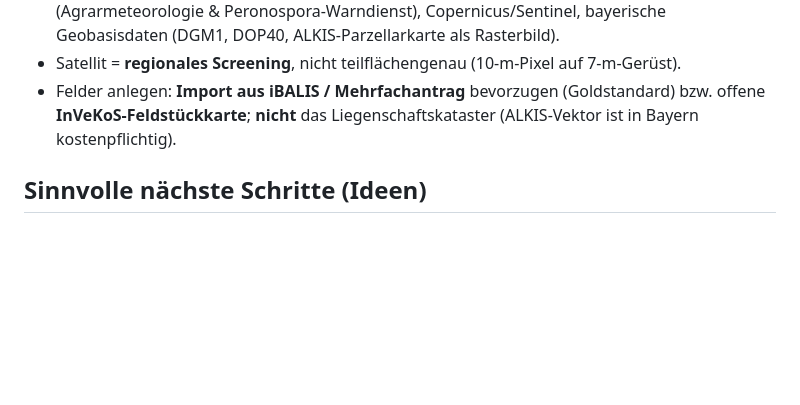
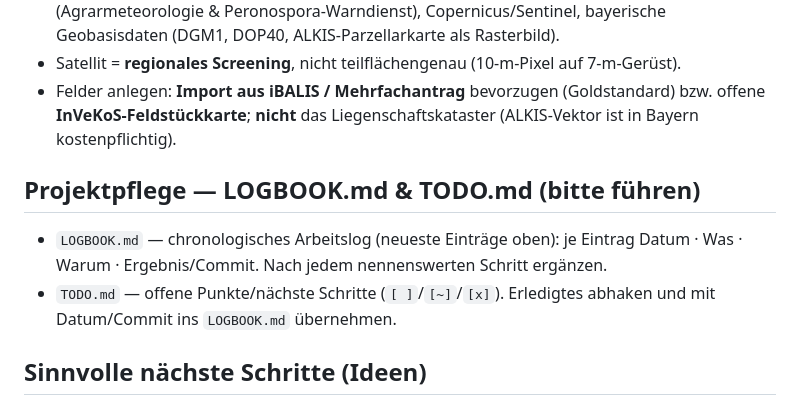
Before and after one commit to jihlenburg/hallertau, a Markdown page: CLAUDE.md, the part around the change. GitHub-like rendering; blank space fills up the shorter version.

```diff
--- a/CLAUDE.md
+++ b/CLAUDE.md
@@ -65,6 +65,12 @@ CLI-Header/-Footer und Footer-HTML — deshalb werden Seitenzahlen **nachträgli
   offene **InVeKoS-Feldstückkarte**; **nicht** das Liegenschaftskataster
   (ALKIS-Vektor ist in Bayern kostenpflichtig).
 
+## Projektpflege — LOGBOOK.md & TODO.md (bitte führen)
+- `LOGBOOK.md` — chronologisches Arbeitslog (neueste Einträge oben): je Eintrag
+  Datum · Was · Warum · Ergebnis/Commit. Nach jedem nennenswerten Schritt ergänzen.
+- `TODO.md` — offene Punkte/nächste Schritte (`[ ]`/`[~]`/`[x]`). Erledigtes
+  abhaken und mit Datum/Commit ins `LOGBOOK.md` übernehmen.
+
 ## Sinnvolle nächste Schritte (Ideen)
 - Mobile Onboarding-Variante; „auf Gerüstfläche zuschneiden"-Screen.
 - Vom Mockup zum Prototyp: echtes **MapLibre**-Frontend + kleine API, die
```
Also changed, not shown: LOGBOOK.md (added, +47 -0 lines), TODO.md (added, +41 -0 lines).
